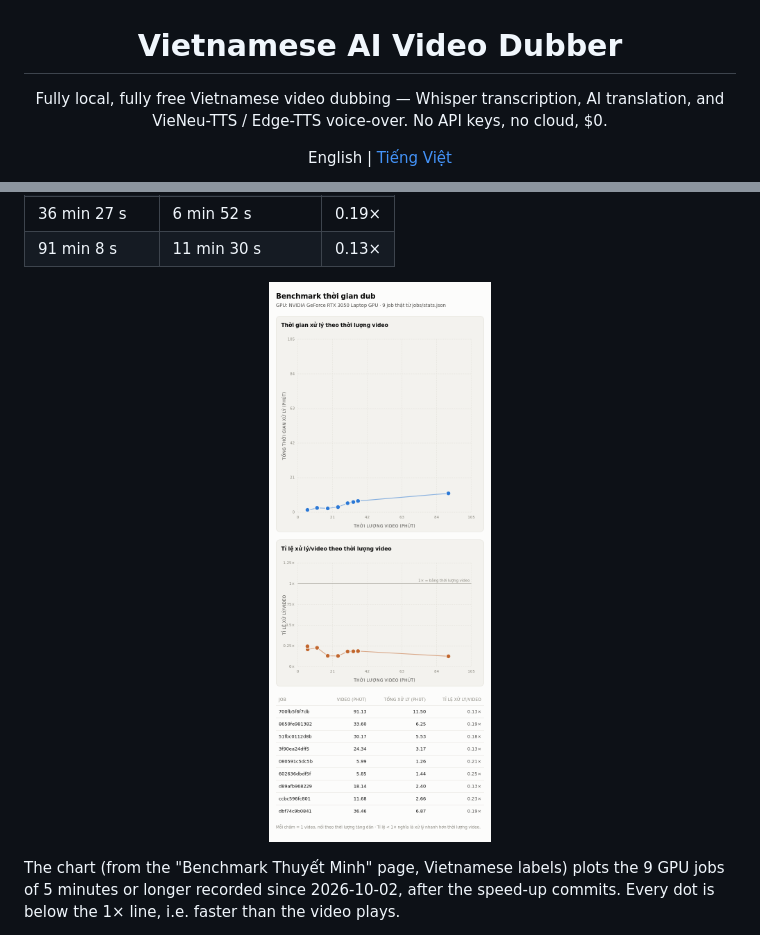
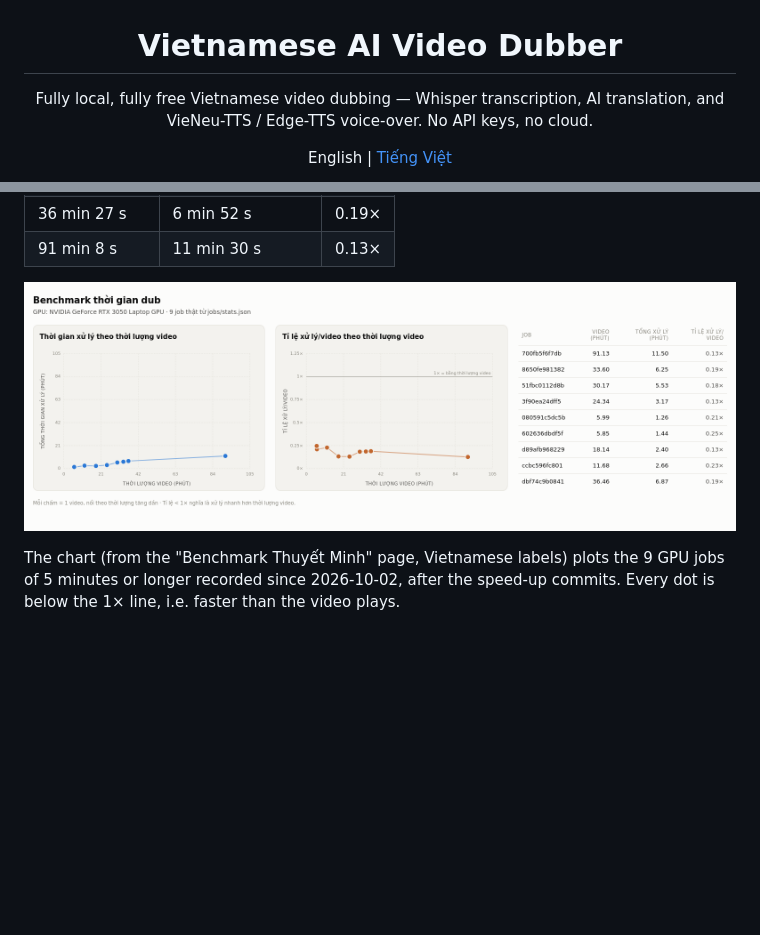
Before and after one commit to ledangquangdangquang/ViVidDubber, a Markdown page: README.md, 2 parts joined by grey strips. Rendered like a GitHub page; pictures changed too: docs/screenshots/benchmark.png; blank space fills up the shorter version.

```diff
--- a/README.md
+++ b/README.md
@@ -1,6 +1,6 @@
 <h1 align="center">Vietnamese AI Video Dubber</h1>
 
-<p align="center">Fully local, fully free Vietnamese video dubbing — Whisper transcription, AI translation, and VieNeu-TTS / Edge-TTS voice-over. No API keys, no cloud, $0.</p>
+<p align="center">Fully local, fully free Vietnamese video dubbing — Whisper transcription, AI translation, and VieNeu-TTS / Edge-TTS voice-over. No API keys, no cloud.</p>
 
 <p align="center">
 English | <a href="README_vi.md">Tiếng Việt</a>
@@ -45,7 +45,7 @@ Real runs from `jobs/stats.json` (end-to-end job time: transcription, translatio
 | 91 min 8 s | 11 min 30 s | 0.13× |
 
 <p align="center">
-<img src="docs/screenshots/benchmark.png" alt="Benchmark: processing time and processing/video ratio against video length, 9 real jobs" width="60%">
+<img src="docs/screenshots/benchmark.png" alt="Benchmark: processing time and processing/video ratio against video length, 9 real jobs" width="100%">
 </p>
 
 The chart (from the "Benchmark Thuyết Minh" page, Vietnamese labels) plots the 9 GPU jobs of 5 minutes or longer recorded since 2026-10-02, after the speed-up commits. Every dot is below the 1× line, i.e. faster than the video plays.
```
Also changed, not shown: README_vi.md (+2 -2 lines).
